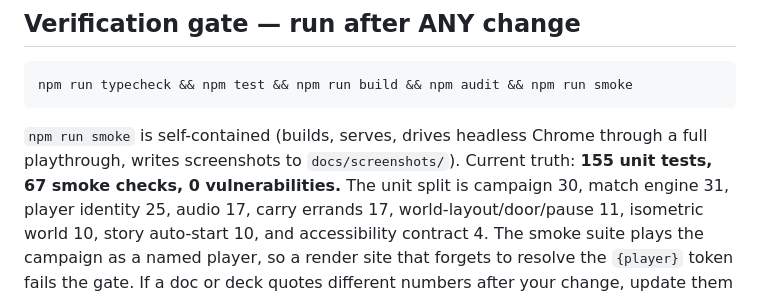
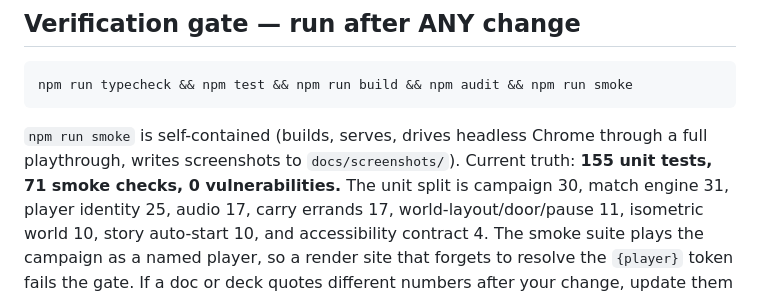
Before and after one commit to ming3465/Tencent-Hackathon-9Aug, a Markdown page: AGENTS.md, the part around the change. Rendered like a GitHub page.

Commit message:
Re-measure the smoke count after the title rebuild
The menu, cast, Options and Credits checks took the browser suite from 67
to 71. AGENTS.md still published 67.

```diff
--- a/AGENTS.md
+++ b/AGENTS.md
@@ -60,7 +60,7 @@ npm run typecheck && npm test && npm run build && npm audit && npm run smoke
 
 `npm run smoke` is self-contained (builds, serves, drives headless Chrome
 through a full playthrough, writes screenshots to `docs/screenshots/`).
-Current truth: **155 unit tests, 67 smoke checks, 0 vulnerabilities.** The unit
+Current truth: **155 unit tests, 71 smoke checks, 0 vulnerabilities.** The unit
 split is campaign 30, match engine 31, player identity 25, audio 17, carry
 errands 17, world-layout/door/pause 11, isometric world 10, story auto-start
 10, and accessibility contract 4.
```
